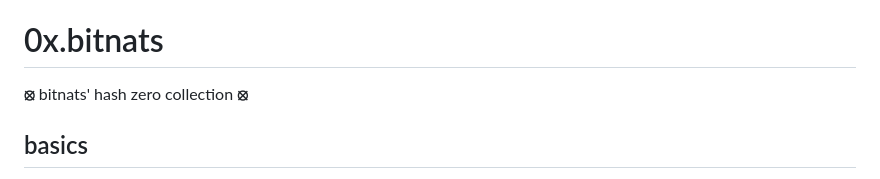
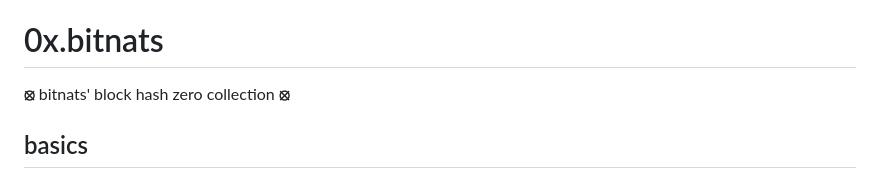
Before and after one commit to BitGnat/0x.bitnats, a Markdown page: README.md, the part around the change. GitHub-like rendering.

```diff
--- a/README.md
+++ b/README.md
@@ -4,7 +4,7 @@
 
 # 0x.bitnats
 
-**⦻** bitnats' hash zero collection **⦻**
+**⦻** bitnats' block hash zero collection **⦻**
 
 ## basics
 
```
